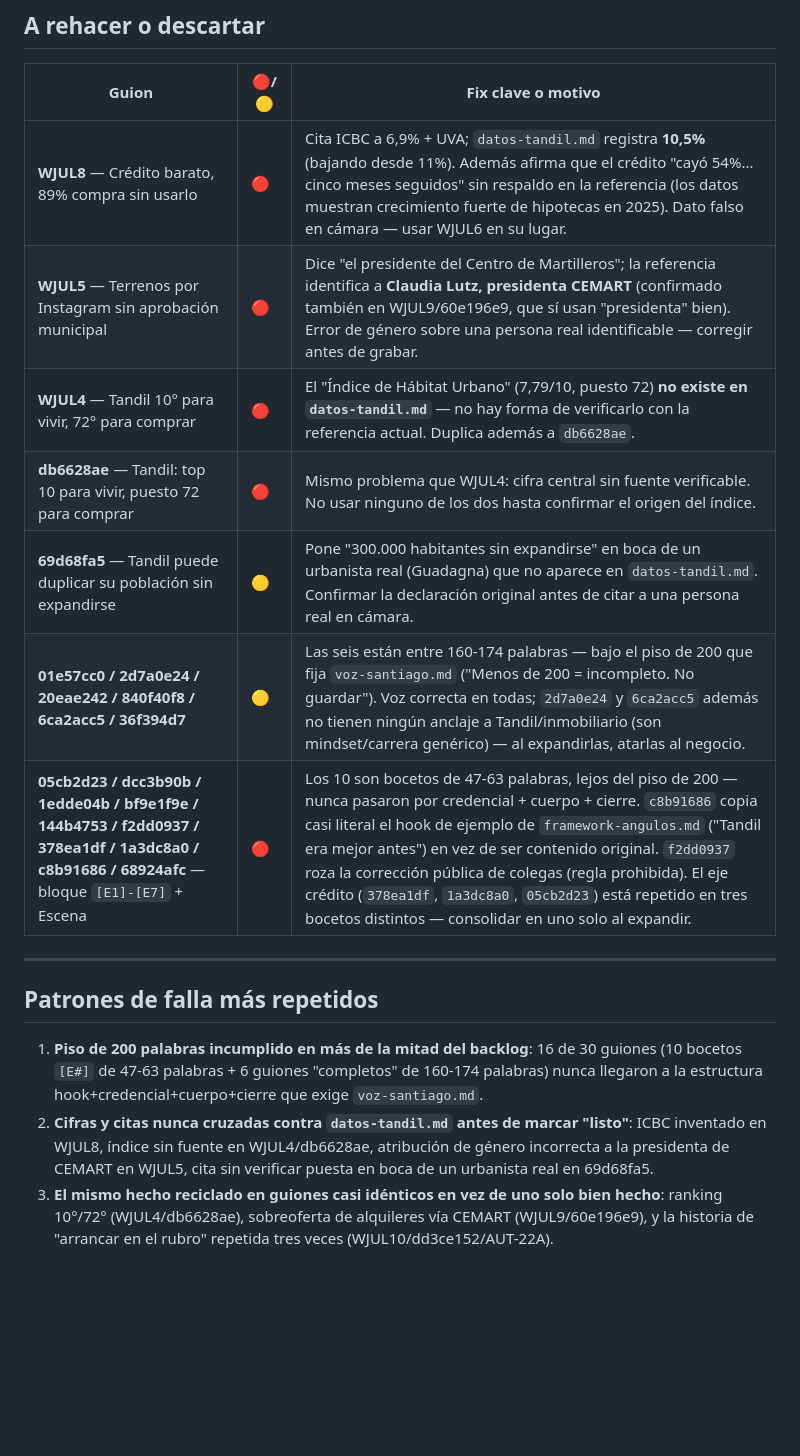
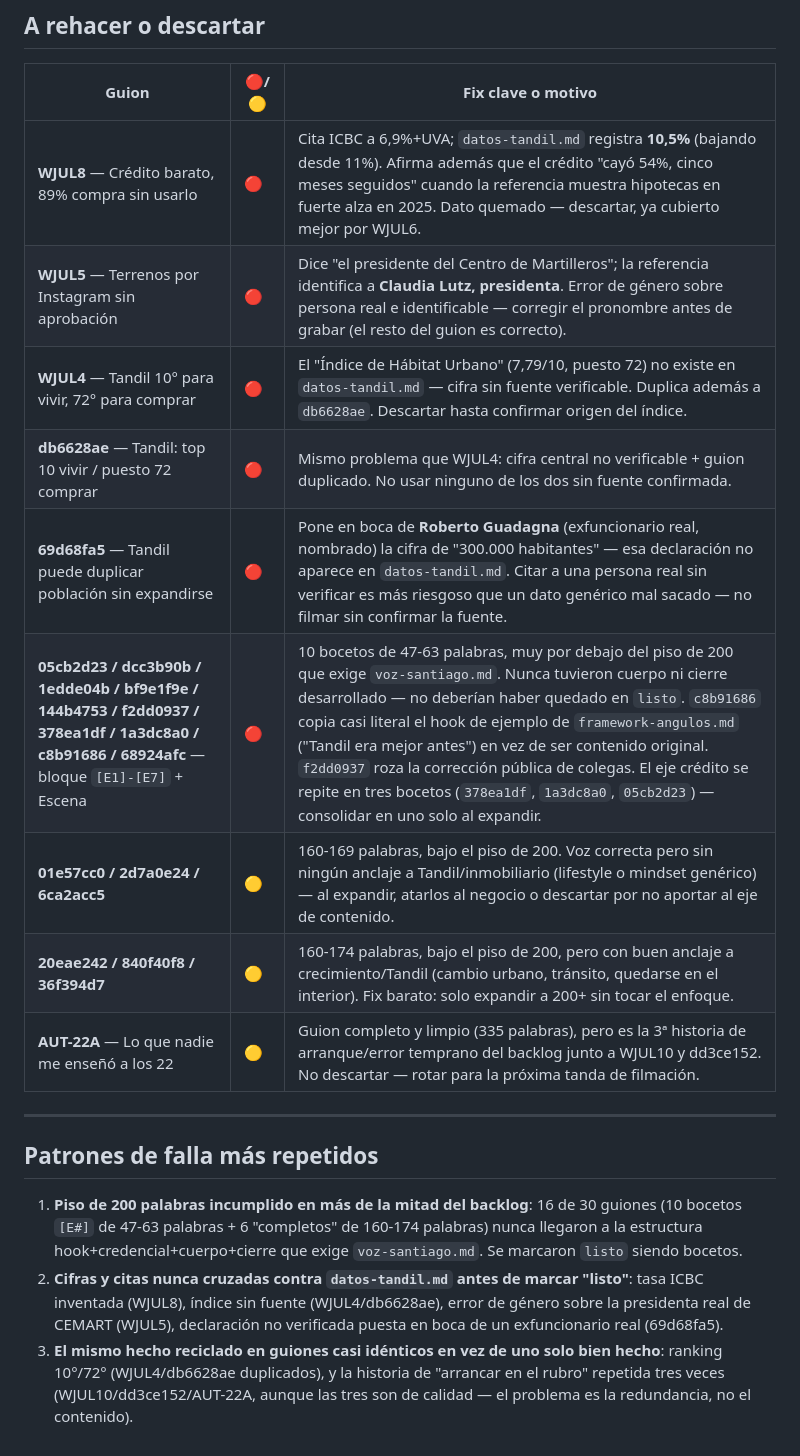
Before and after one commit to santiagomfunes-crypto/dashboard-guiones, a Markdown page: reportes/auditoria-guiones-ultima.md, the part around one of its changes. Drawn GitHub-style; blank space fills up the shorter version.

Commit message:
chore: auditoría semanal de guiones (2026-11-02)

```diff
--- a/reportes/auditoria-guiones-ultima.md
+++ b/reportes/auditoria-guiones-ultima.md
@@ -23,18 +23,20 @@
 
 | Guion | 🔴/🟡 | Fix clave o motivo |
 |---|---|---|
-| **WJUL8** — Crédito barato, 89% compra sin usarlo | 🔴 | Cita ICBC a 6,9% + UVA; `datos-tandil.md` registra **10,5%** (bajando desde 11%). Además afirma que el crédito "cayó 54%... cinco meses seguidos" sin respaldo en la referencia (los datos muestran crecimiento fuerte de hipotecas en 2025). Dato falso en cámara — usar WJUL6 en su lugar. |
-| **WJUL5** — Terrenos por Instagram sin aprobación municipal | 🔴 | Dice "el presidente del Centro de Martilleros"; la referencia identifica a **Claudia Lutz, presidenta CEMART** (confirmado también en WJUL9/60e196e9, que sí usan "presidenta" bien). Error de género sobre una persona real identificable — corregir antes de grabar. |
-| **WJUL4** — Tandil 10° para vivir, 72° para comprar | 🔴 | El "Índice de Hábitat Urbano" (7,79/10, puesto 72) **no existe en `datos-tandil.md`** — no hay forma de verificarlo con la referencia actual. Duplica además a `db6628ae`. |
-| **db6628ae** — Tandil: top 10 para vivir, puesto 72 para comprar | 🔴 | Mismo problema que WJUL4: cifra central sin fuente verificable. No usar ninguno de los dos hasta confirmar el origen del índice. |
-| **69d68fa5** — Tandil puede duplicar su población sin expandirse | 🟡 | Pone "300.000 habitantes sin expandirse" en boca de un urbanista real (Guadagna) que no aparece en `datos-tandil.md`. Confirmar la declaración original antes de citar a una persona real en cámara. |
-| **01e57cc0 / 2d7a0e24 / 20eae242 / 840f40f8 / 6ca2acc5 / 36f394d7** | 🟡 | Las seis están entre 160-174 palabras — bajo el piso de 200 que fija `voz-santiago.md` ("Menos de 200 = incompleto. No guardar"). Voz correcta en todas; `2d7a0e24` y `6ca2acc5` además no tienen ningún anclaje a Tandil/inmobiliario (son mindset/carrera genérico) — al expandirlas, atarlas al negocio. |
-| **05cb2d23 / dcc3b90b / 1edde04b / bf9e1f9e / 144b4753 / f2dd0937 / 378ea1df / 1a3dc8a0 / c8b91686 / 68924afc** — bloque `[E1]-[E7]` + Escena | 🔴 | Los 10 son bocetos de 47-63 palabras, lejos del piso de 200 — nunca pasaron por credencial + cuerpo + cierre. `c8b91686` copia casi literal el hook de ejemplo de `framework-angulos.md` ("Tandil era mejor antes") en vez de ser contenido original. `f2dd0937` roza la corrección pública de colegas (regla prohibida). El eje crédito (`378ea1df`, `1a3dc8a0`, `05cb2d23`) está repetido en tres bocetos distintos — consolidar en uno solo al expandir. |
+| **WJUL8** — Crédito barato, 89% compra sin usarlo | 🔴 | Cita ICBC a 6,9%+UVA; `datos-tandil.md` registra **10,5%** (bajando desde 11%). Afirma además que el crédito "cayó 54%, cinco meses seguidos" cuando la referencia muestra hipotecas en fuerte alza en 2025. Dato quemado — descartar, ya cubierto mejor por WJUL6. |
+| **WJUL5** — Terrenos por Instagram sin aprobación | 🔴 | Dice "el presidente del Centro de Martilleros"; la referencia identifica a **Claudia Lutz, presidenta**. Error de género sobre persona real e identificable — corregir el pronombre antes de grabar (el resto del guion es correcto). |
+| **WJUL4** — Tandil 10° para vivir, 72° para comprar | 🔴 | El "Índice de Hábitat Urbano" (7,79/10, puesto 72) no existe en `datos-tandil.md` — cifra sin fuente verificable. Duplica además a `db6628ae`. Descartar hasta confirmar origen del índice. |
+| **db6628ae** — Tandil: top 10 vivir / puesto 72 comprar | 🔴 | Mismo problema que WJUL4: cifra central no verificable + guion duplicado. No usar ninguno de los dos sin fuente confirmada. |
+| **69d68fa5** — Tandil puede duplicar población sin expandirse | 🔴 | Pone en boca de **Roberto Guadagna** (exfuncionario real, nombrado) la cifra de "300.000 habitantes" — esa declaración no aparece en `datos-tandil.md`. Citar a una persona real sin verificar es más riesgoso que un dato genérico mal sacado — no filmar sin confirmar la fuente. |
+| **05cb2d23 / dcc3b90b / 1edde04b / bf9e1f9e / 144b4753 / f2dd0937 / 378ea1df / 1a3dc8a0 / c8b91686 / 68924afc** — bloque `[E1]-[E7]` + Escena | 🔴 | 10 bocetos de 47-63 palabras, muy por debajo del piso de 200 que exige `voz-santiago.md`. Nunca tuvieron cuerpo ni cierre desarrollado — no deberían haber quedado en `listo`. `c8b91686` copia casi literal el hook de ejemplo de `framework-angulos.md` ("Tandil era mejor antes") en vez de ser contenido original. `f2dd0937` roza la corrección pública de colegas. El eje crédito se repite en tres bocetos (`378ea1df`, `1a3dc8a0`, `05cb2d23`) — consolidar en uno solo al expandir. |
+| **01e57cc0 / 2d7a0e24 / 6ca2acc5** | 🟡 | 160-169 palabras, bajo el piso de 200. Voz correcta pero sin ningún anclaje a Tandil/inmobiliario (lifestyle o mindset genérico) — al expandir, atarlos al negocio o descartar por no aportar al eje de contenido. |
+| **20eae242 / 840f40f8 / 36f394d7** | 🟡 | 160-174 palabras, bajo el piso de 200, pero con buen anclaje a crecimiento/Tandil (cambio urbano, tránsito, quedarse en el interior). Fix barato: solo expandir a 200+ sin tocar el enfoque. |
+| **AUT-22A** — Lo que nadie me enseñó a los 22 | 🟡 | Guion completo y limpio (335 palabras), pero es la 3ª historia de arranque/error temprano del backlog junto a WJUL10 y dd3ce152. No descartar — rotar para la próxima tanda de filmación. |
 
 ---
 
 ## Patrones de falla más repetidos
 
-1. **Piso de 200 palabras incumplido en más de la mitad del backlog**: 16 de 30 guiones (10 bocetos `[E#]` de 47-63 palabras + 6 guiones "completos" de 160-174 palabras) nunca llegaron a la estructura hook+credencial+cuerpo+cierre que exige `voz-santiago.md`.
-2. **Cifras y citas nunca cruzadas contra `datos-tandil.md` antes de marcar "listo"**: ICBC inventado en WJUL8, índice sin fuente en WJUL4/db6628ae, atribución de género incorrecta a la presidenta de CEMART en WJUL5, cita sin verificar puesta en boca de un urbanista real en 69d68fa5.
-3. **El mismo hecho reciclado en guiones casi idénticos en vez de uno solo bien hecho**: ranking 10°/72° (WJUL4/db6628ae), sobreoferta de alquileres vía CEMART (WJUL9/60e196e9), y la historia de "arrancar en el rubro" repetida tres veces (WJUL10/dd3ce152/AUT-22A).
+1. **Piso de 200 palabras incumplido en más de la mitad del backlog**: 16 de 30 guiones (10 bocetos `[E#]` de 47-63 palabras + 6 "completos" de 160-174 palabras) nunca llegaron a la estructura hook+credencial+cuerpo+cierre que exige `voz-santiago.md`. Se marcaron `listo` siendo bocetos.
+2. **Cifras y citas nunca cruzadas contra `datos-tandil.md` antes de marcar "listo"**: tasa ICBC inventada (WJUL8), índice sin fuente (WJUL4/db6628ae), error de género sobre la presidenta real de CEMART (WJUL5), declaración no verificada puesta en boca de un exfuncionario real (69d68fa5).
+3. **El mismo hecho reciclado en guiones casi idénticos en vez de uno solo bien hecho**: ranking 10°/72° (WJUL4/db6628ae duplicados), y la historia de "arrancar en el rubro" repetida tres veces (WJUL10/dd3ce152/AUT-22A, aunque las tres son de calidad — el problema es la redundancia, no el contenido).
```
Also changed, not shown: other parts of reportes/auditoria-guiones-ultima.md (+10 -10 lines).
